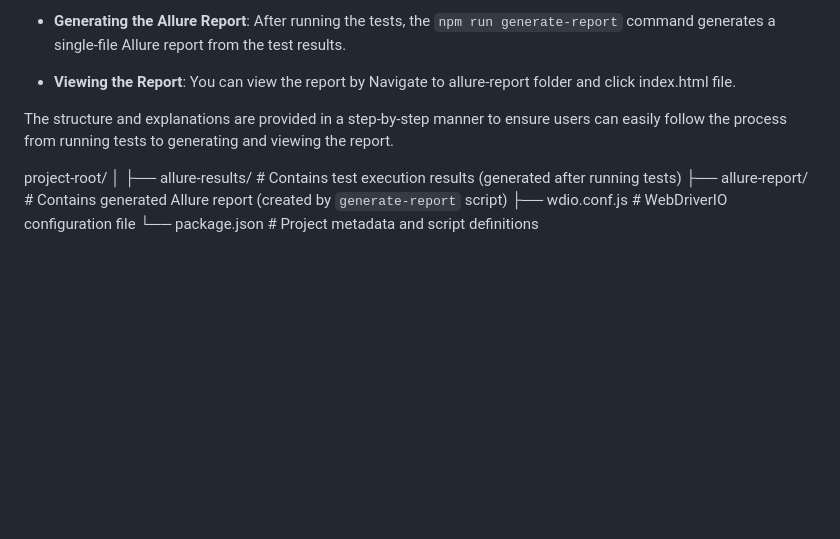
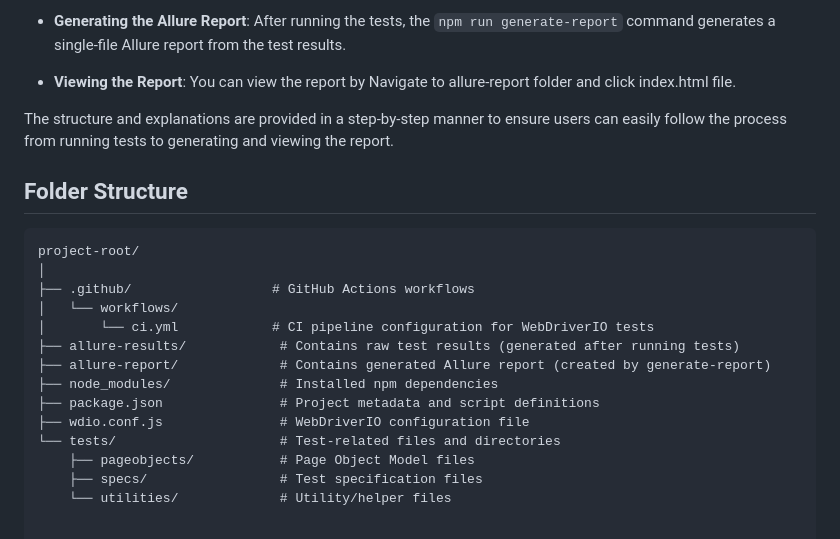
Before and after one commit to Gowtham-S13/WebdriverIO-Amazon-Test, a Markdown page: README.md, the part around the change. Rendered like a GitHub page; blank space fills up the shorter version.

````diff
--- a/README.md
+++ b/README.md
@@ -90,9 +90,20 @@ Testcase scenarios:
 
 The structure and explanations are provided in a step-by-step manner to ensure users can easily follow the process from running tests to generating and viewing the report.
 
+## Folder Structure
+
+```plaintext
 project-root/
 │
-├── allure-results/ # Contains test execution results (generated after running tests)
-├── allure-report/ # Contains generated Allure report (created by `generate-report` script)
-├── wdio.conf.js # WebDriverIO configuration file
-└── package.json # Project metadata and script definitions
+├── .github/                  # GitHub Actions workflows
+│   └── workflows/
+│       └── ci.yml            # CI pipeline configuration for WebDriverIO tests
+├── allure-results/            # Contains raw test results (generated after running tests)
+├── allure-report/             # Contains generated Allure report (created by generate-report)
+├── node_modules/              # Installed npm dependencies
+├── package.json               # Project metadata and script definitions
+├── wdio.conf.js               # WebDriverIO configuration file
+└── tests/                     # Test-related files and directories
+    ├── pageobjects/           # Page Object Model files
+    ├── specs/                 # Test specification files
+    └── utilities/             # Utility/helper files
````
